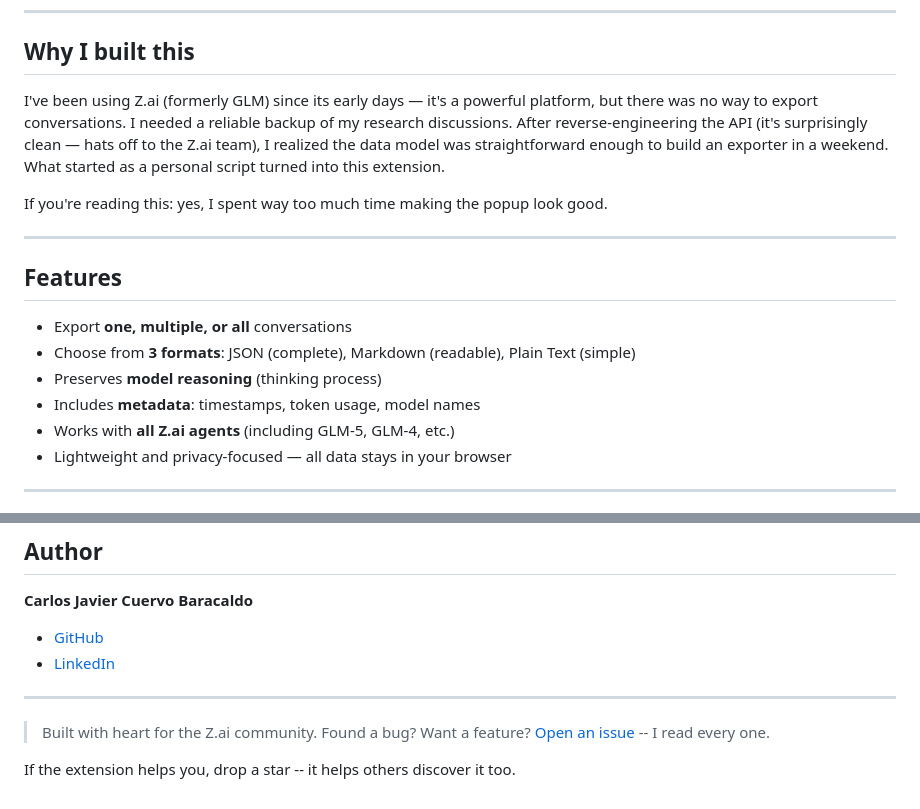
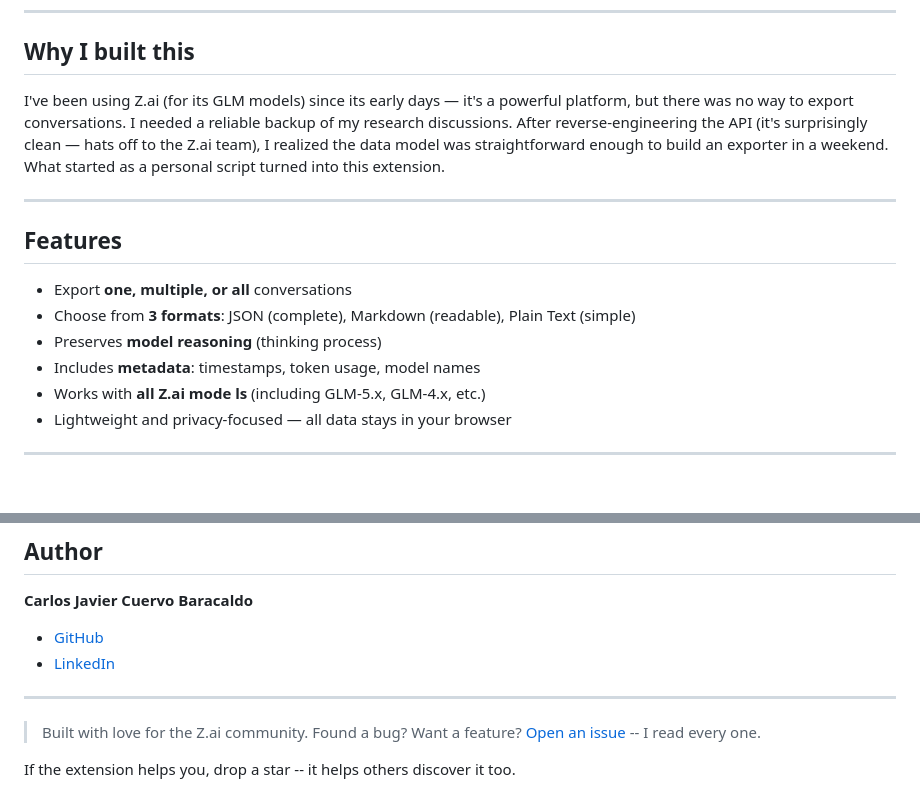
Before and after one commit to carlonox/zai-chat-exporter, a Markdown page: README.md, 2 parts joined by grey strips. GitHub-like rendering; blank space fills up the shorter version.

Commit message:
docs: update README

```diff
--- a/README.md
+++ b/README.md
@@ -15,9 +14,7 @@
 
 ## Why I built this
 
-I've been using Z.ai (formerly GLM) since its early days — it's a powerful platform, but there was no way to export conversations. I needed a reliable backup of my research discussions. After reverse-engineering the API (it's surprisingly clean — hats off to the Z.ai team), I realized the data model was straightforward enough to build an exporter in a weekend. What started as a personal script turned into this extension.
-
-If you're reading this: yes, I spent way too much time making the popup look good.
+I've been using Z.ai (for its GLM models) since its early days — it's a powerful platform, but there was no way to export conversations. I needed a reliable backup of my research discussions. After reverse-engineering the API (it's surprisingly clean — hats off to the Z.ai team), I realized the data model was straightforward enough to build an exporter in a weekend. What started as a personal script turned into this extension.
 
 ---
 
@@ -27,7 +24,7 @@ If you're reading this: yes, I spent way too much time making the popup look goo
 - Choose from **3 formats**: JSON (complete), Markdown (readable), Plain Text (simple)
 - Preserves **model reasoning** (thinking process)
 - Includes **metadata**: timestamps, token usage, model names
-- Works with **all Z.ai agents** (including GLM-5, GLM-4, etc.)
+- Works with **all Z.ai mode ls** (including GLM-5.x, GLM-4.x, etc.)
 - Lightweight and privacy-focused — all data stays in your browser
 
 ---
@@ -178,6 +175,6 @@ This project is licensed under the MIT License -- see the [LICENSE](LICENSE) fil
 
 ---
 
-> Built with heart for the Z.ai community. Found a bug? Want a feature? [Open an issue](https://github.com/carlonox/zai-chat-exporter/issues) -- I read every one.
+> Built with love for the Z.ai community. Found a bug? Want a feature? [Open an issue](https://github.com/carlonox/zai-chat-exporter/issues) -- I read every one.
 
 If the extension helps you, drop a star -- it helps others discover it too.
```
Also changed, not shown: other parts of README.md (+1 -2 lines).
